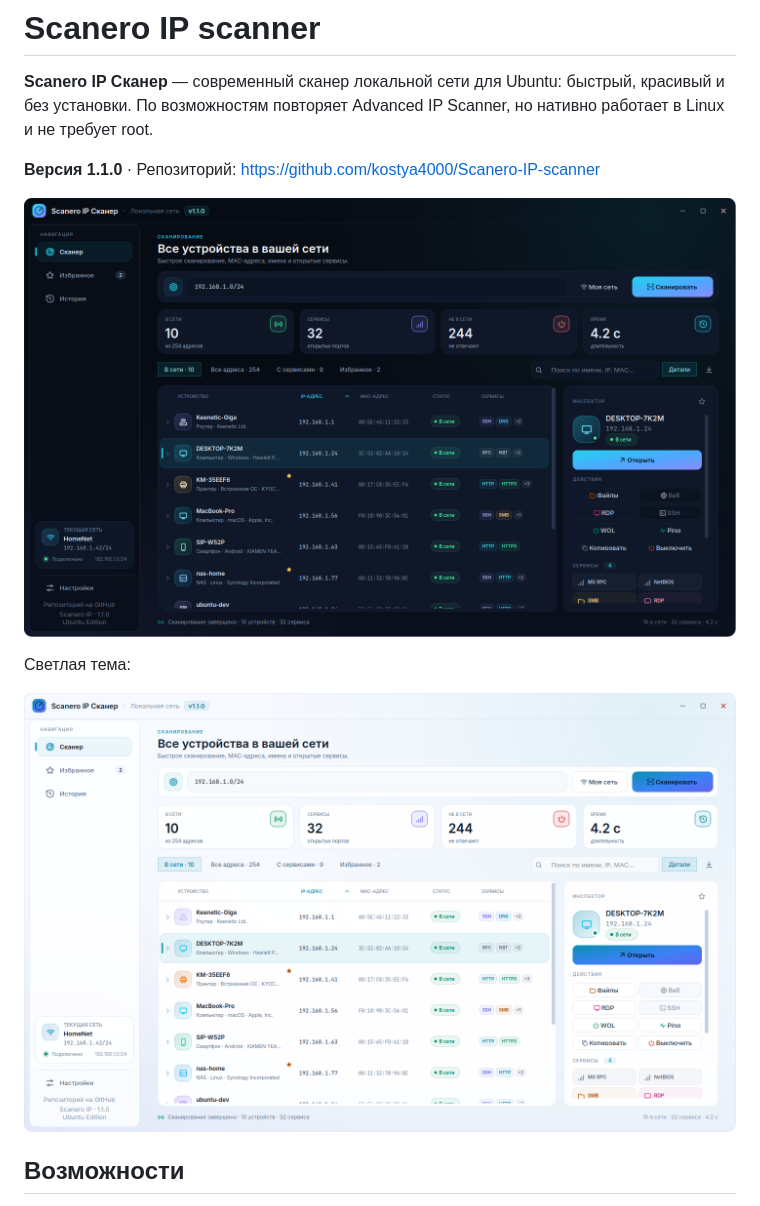
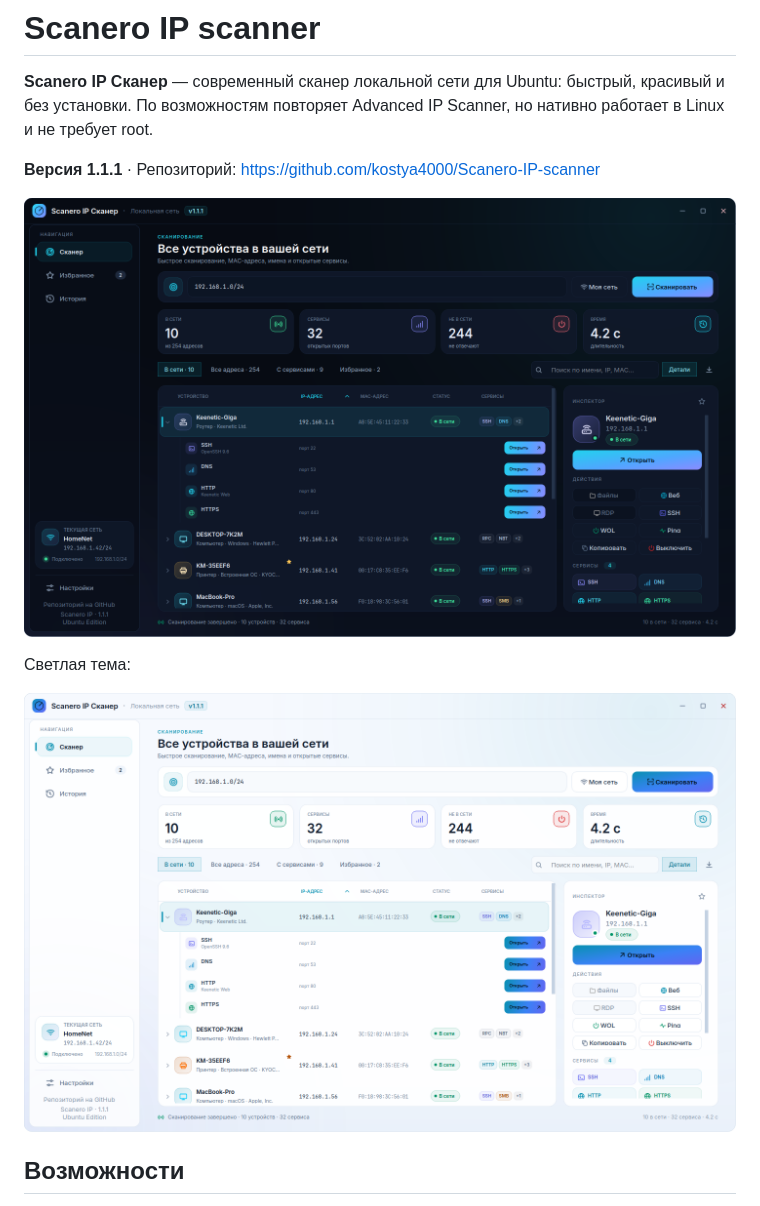
Before and after one commit to kostya4000/Scanero-IP-scanner, a Markdown page: README.md, the part around the change. GitHub-like rendering; pictures changed too: docs/screenshot-light.png, docs/screenshot.png.

```diff
--- a/README.md
+++ b/README.md
@@ -3,7 +3,7 @@
 **Scanero IP Сканер** — современный сканер локальной сети для Ubuntu: быстрый, красивый и без установки.
 По возможностям повторяет Advanced IP Scanner, но нативно работает в Linux и не требует root.
 
-**Версия 1.1.0** · Репозиторий: <https://github.com/kostya4000/Scanero-IP-scanner>
+**Версия 1.1.1** · Репозиторий: <https://github.com/kostya4000/Scanero-IP-scanner>
 
 ![Scanero IP scanner](docs/screenshot.png)
 
```
Also changed, not shown: CHANGELOG.md (+8 -0 lines), docs/favorites.png, docs/settings.png, 5 other files.
